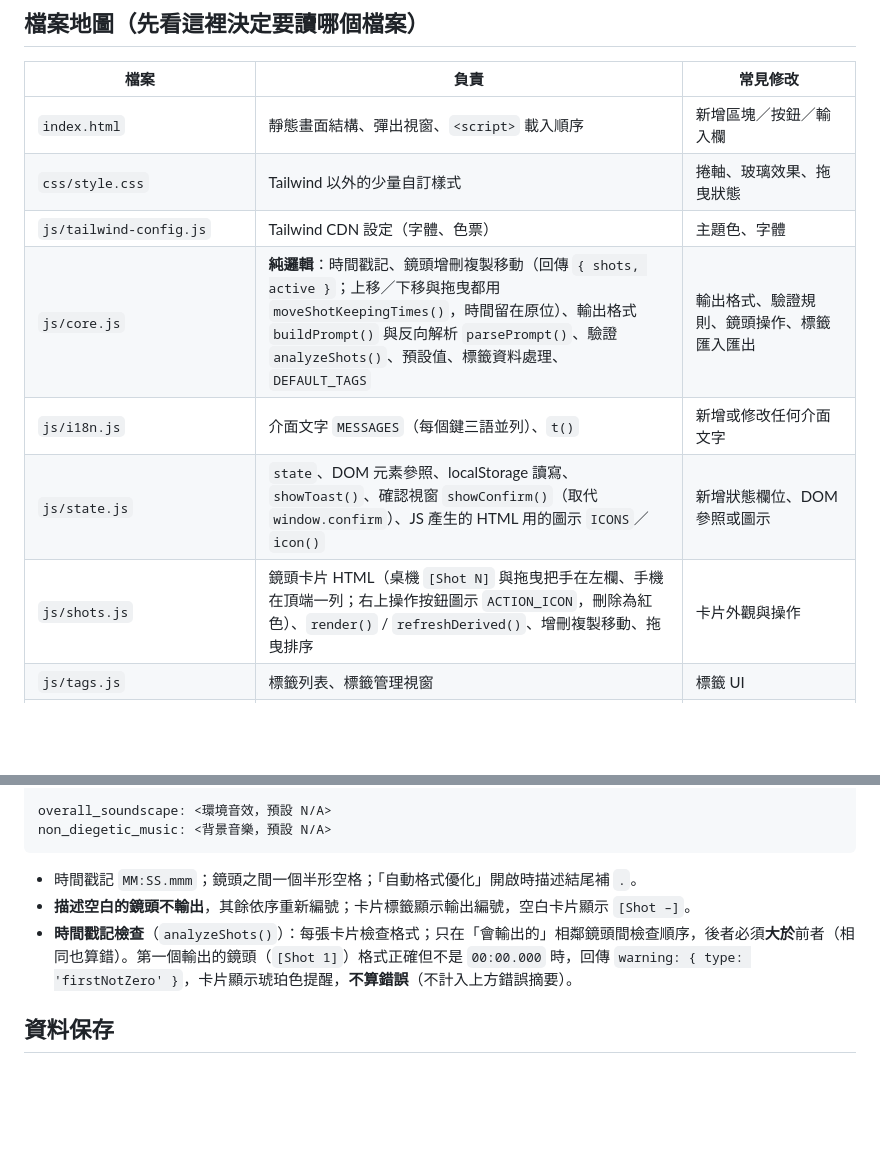
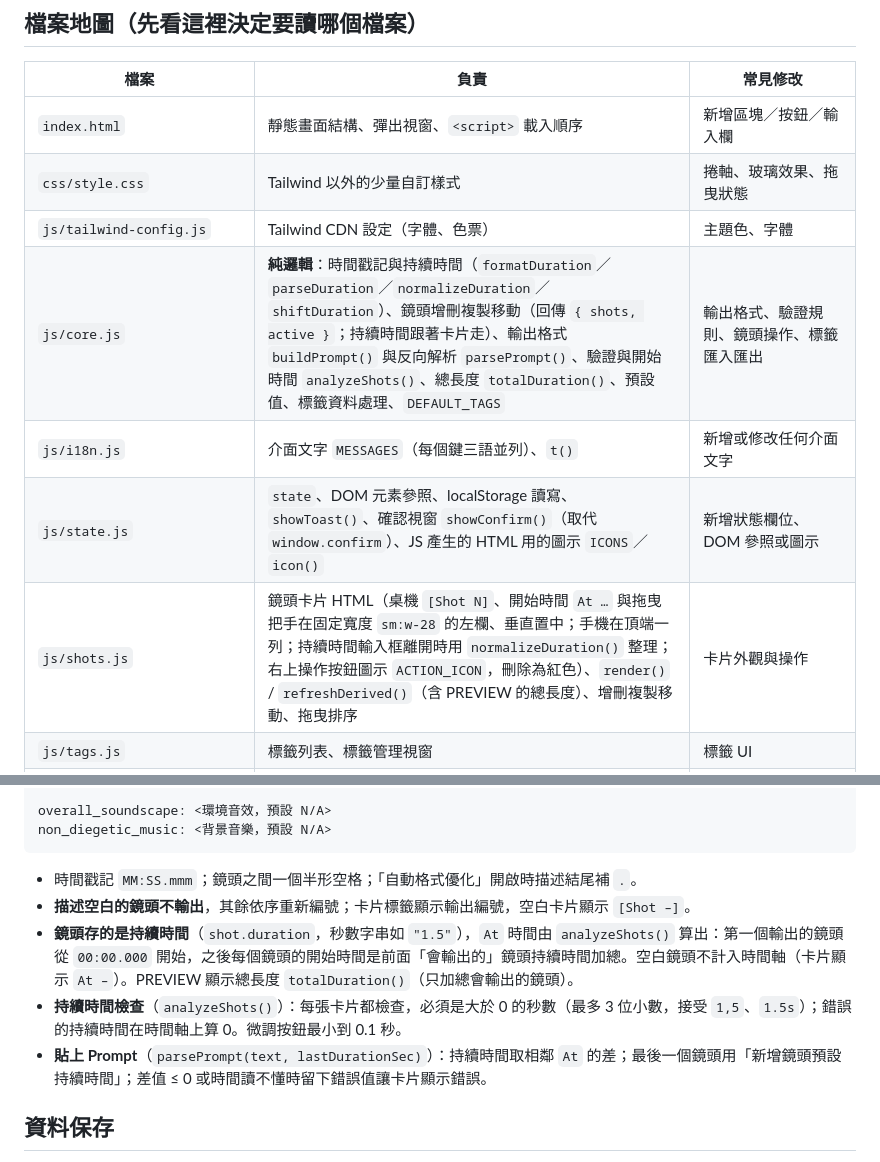
Before and after one commit to Blex01000001/Multi-Shot-Prompt-Generator, a Markdown page: CLAUDE.md, 2 parts joined by grey strips. Drawn GitHub-style; blank space fills up the shorter version.

```diff
--- a/CLAUDE.md
+++ b/CLAUDE.md
@@ -9,10 +9,10 @@
 | `index.html` | 靜態畫面結構、彈出視窗、`<script>` 載入順序 | 新增區塊／按鈕／輸入欄 |
 | `css/style.css` | Tailwind 以外的少量自訂樣式 | 捲軸、玻璃效果、拖曳狀態 |
 | `js/tailwind-config.js` | Tailwind CDN 設定（字體、色票） | 主題色、字體 |
-| `js/core.js` | **純邏輯**：時間戳記、鏡頭增刪複製移動（回傳 `{ shots, active }`；上移／下移與拖曳都用 `moveShotKeepingTimes()`，時間留在原位）、輸出格式 `buildPrompt()` 與反向解析 `parsePrompt()`、驗證 `analyzeShots()`、預設值、標籤資料處理、`DEFAULT_TAGS` | 輸出格式、驗證規則、鏡頭操作、標籤匯入匯出 |
+| `js/core.js` | **純邏輯**：時間戳記與持續時間（`formatDuration`／`parseDuration`／`normalizeDuration`／`shiftDuration`）、鏡頭增刪複製移動（回傳 `{ shots, active }`；持續時間跟著卡片走）、輸出格式 `buildPrompt()` 與反向解析 `parsePrompt()`、驗證與開始時間 `analyzeShots()`、總長度 `totalDuration()`、預設值、標籤資料處理、`DEFAULT_TAGS` | 輸出格式、驗證規則、鏡頭操作、標籤匯入匯出 |
 | `js/i18n.js` | 介面文字 `MESSAGES`（每個鍵三語並列）、`t()` | 新增或修改任何介面文字 |
 | `js/state.js` | `state`、DOM 元素參照、localStorage 讀寫、`showToast()`、確認視窗 `showConfirm()`（取代 `window.confirm`）、JS 產生的 HTML 用的圖示 `ICONS`／`icon()` | 新增狀態欄位、DOM 參照或圖示 |
-| `js/shots.js` | 鏡頭卡片 HTML（桌機 `[Shot N]` 與拖曳把手在左欄、手機在頂端一列；右上操作按鈕圖示 `ACTION_ICON`，刪除為紅色）、`render()` / `refreshDerived()`、增刪複製移動、拖曳排序 | 卡片外觀與操作 |
+| `js/shots.js` | 鏡頭卡片 HTML（桌機 `[Shot N]`、開始時間 `At …` 與拖曳把手在固定寬度 `sm:w-28` 的左欄、垂直置中；手機在頂端一列；持續時間輸入框離開時用 `normalizeDuration()` 整理；右上操作按鈕圖示 `ACTION_ICON`，刪除為紅色）、`render()` / `refreshDerived()`（含 PREVIEW 的總長度）、增刪複製移動、拖曳排序 | 卡片外觀與操作 |
 | `js/tags.js` | 標籤列表、標籤管理視窗 | 標籤 UI |
 | `js/paste.js` | 「從剪貼簿貼上 Prompt」：讀剪貼簿（被擋時開貼上視窗）、有內容時先確認再取代卡片；卡片的貼上按鈕 `pasteIntoShot()`：用 `cleanShotText()` 整理換行與空白後取代該鏡頭描述，已有文字時先確認（被擋時聚焦文字框請使用者 Ctrl+V） | 貼上／匯入流程 |
 | `js/app.js` | 語言切換、複製、全域控制、啟動流程 | 頂部按鈕、全域設定 |
@@ -74,7 +74,9 @@ non_diegetic_music: <背景音樂，預設 N/A>
 
 - 時間戳記 `MM:SS.mmm`；鏡頭之間一個半形空格；「自動格式優化」開啟時描述結尾補 `.`。
 - **描述空白的鏡頭不輸出**，其餘依序重新編號；卡片標籤顯示輸出編號，空白卡片顯示 `[Shot –]`。
-- **時間戳記檢查**（`analyzeShots()`）：每張卡片檢查格式；只在「會輸出的」相鄰鏡頭間檢查順序，後者必須**大於**前者（相同也算錯）。第一個輸出的鏡頭（`[Shot 1]`）格式正確但不是 `00:00.000` 時，回傳 `warning: { type: 'firstNotZero' }`，卡片顯示琥珀色提醒，**不算錯誤**（不計入上方錯誤摘要）。
+- **鏡頭存的是持續時間**（`shot.duration`，秒數字串如 `"1.5"`），`At` 時間由 `analyzeShots()` 算出：第一個輸出的鏡頭從 `00:00.000` 開始，之後每個鏡頭的開始時間是前面「會輸出的」鏡頭持續時間加總。空白鏡頭不計入時間軸（卡片顯示 `At –`）。PREVIEW 顯示總長度 `totalDuration()`（只加總會輸出的鏡頭）。
+- **持續時間檢查**（`analyzeShots()`）：每張卡片都檢查，必須是大於 0 的秒數（最多 3 位小數，接受 `1,5`、`1.5s`）；錯誤的持續時間在時間軸上算 0。微調按鈕最小到 0.1 秒。
+- **貼上 Prompt**（`parsePrompt(text, lastDurationSec)`）：持續時間取相鄰 `At` 的差；最後一個鏡頭用「新增鏡頭預設持續時間」；差值 ≤ 0 或時間讀不懂時留下錯誤值讓卡片顯示錯誤。
 
 ## 資料保存
 
```
Also changed, not shown: README.md (+9 -5 lines), docs/screenshot.png, 10 other files.
